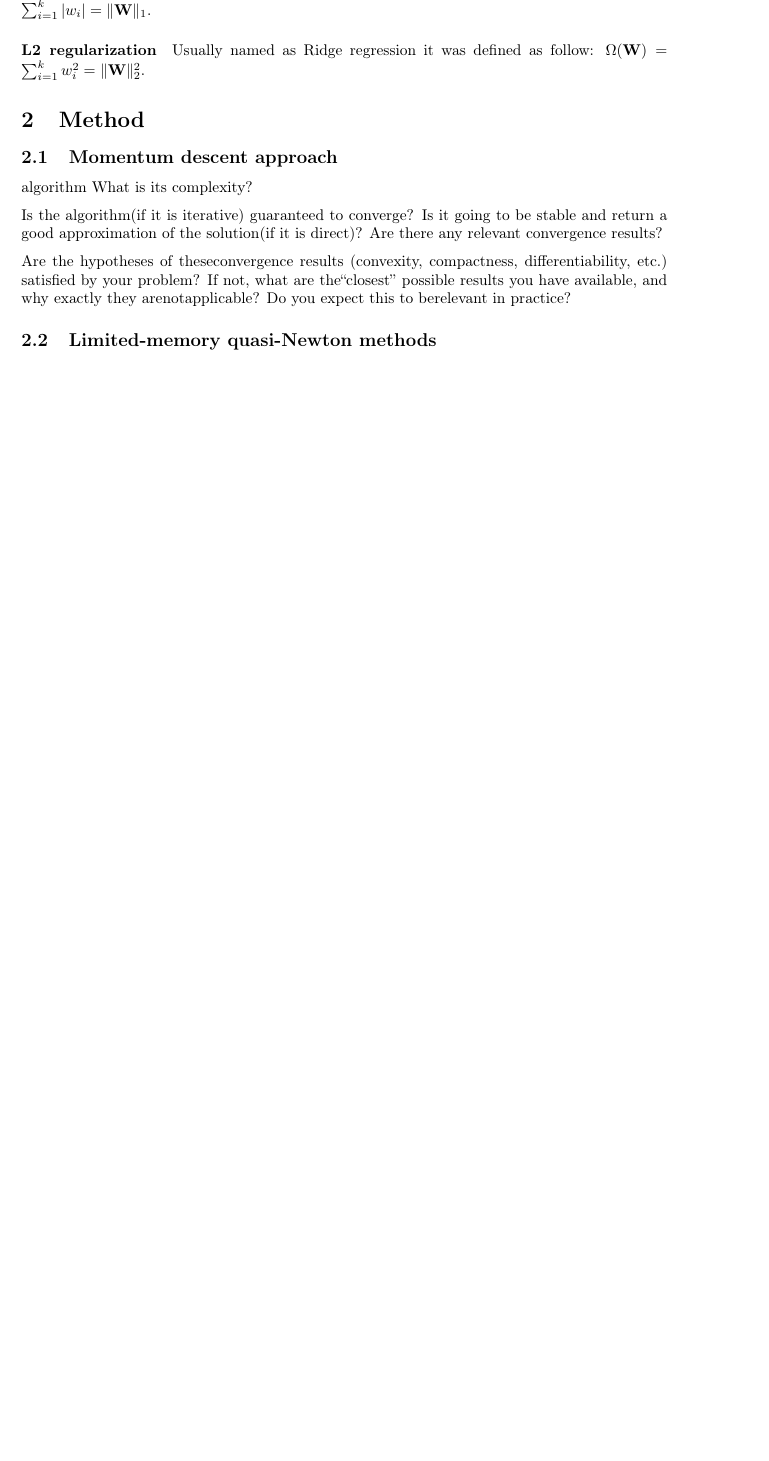
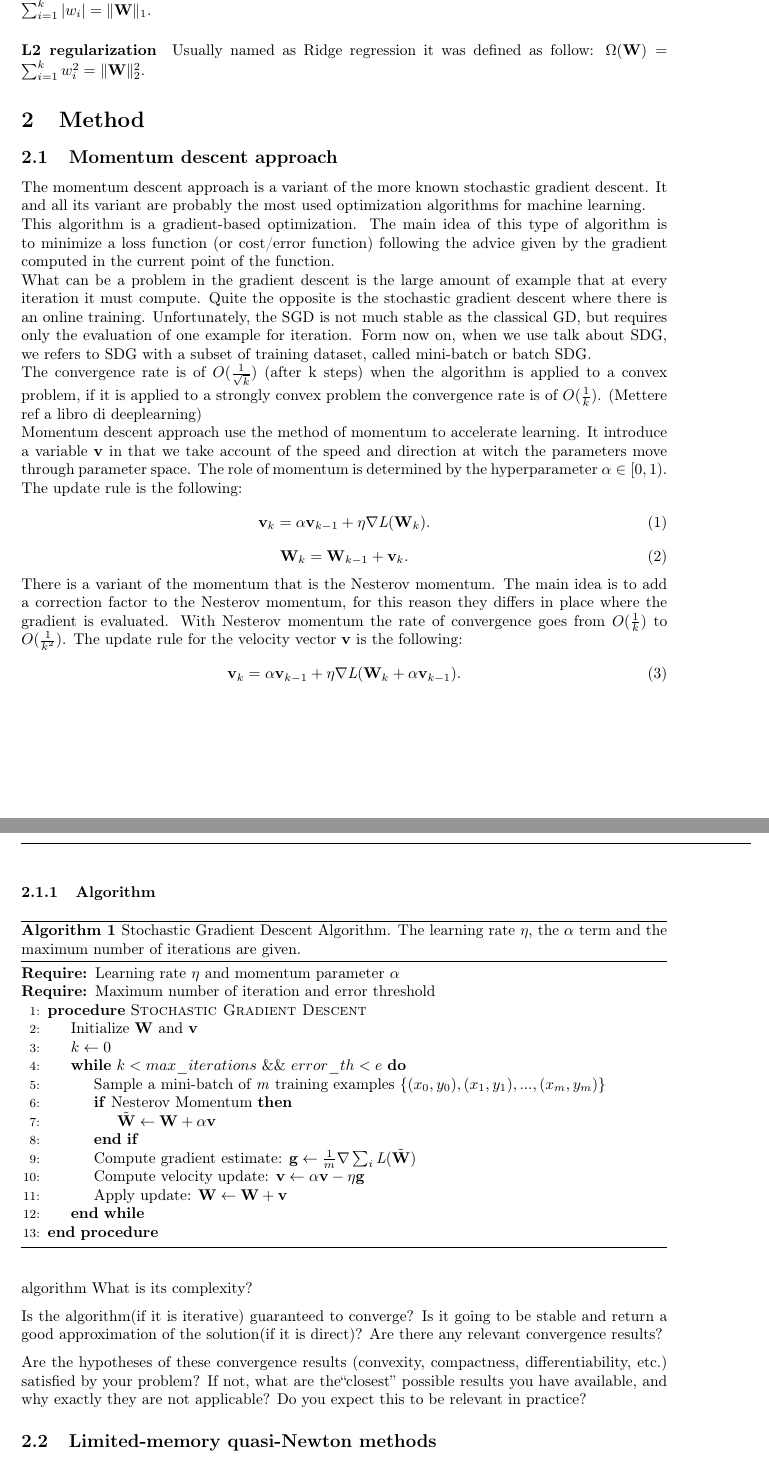
Before and after one commit to FraCorti/CMProject, a LaTeX paper (docs/report/relazione.tex, which reads docs/report/sez/method.tex): part of page 3 of 6 before the commit and two parts of pages 3 and 4 of 7 after it, the two joined at a grey line, cut so that both start at the same text, the shorter picture padded with empty space. Compiled offline with pdfLaTeX.

Commit message:
Update MD approach

```diff
--- a/docs/report/relazione.tex
+++ b/docs/report/relazione.tex
@@ -187,6 +187,8 @@ backgroundcolor=\color{lbcolor},
   stringstyle=\color{red}
 }
 
+\usepackage{algorithm}% http://ctan.org/pkg/algorithms
+\usepackage{algpseudocode}% http://ctan.org/pkg/algorithmicx
 
  \newgeometry{top=4cm}
 
--- a/docs/report/sez/method.tex
+++ b/docs/report/sez/method.tex
@@ -1,12 +1,60 @@
 \section{Method}
 
 \subsection{Momentum descent approach}
+The momentum descent approach is a variant of the more known stochastic gradient descent. It and all its variant are probably the most used optimization algorithms for machine learning.\\
+This algorithm is a gradient-based optimization. The main idea of this type of algorithm is to minimize a loss function (or cost/error function) following the advice given by the gradient computed in the current point of the function.
+\\
+What can be a problem in the gradient descent is the large amount of example that at every iteration it must compute. Quite the opposite is the stochastic gradient descent where there is an online training. Unfortunately, the SGD is not much stable as the classical GD, but requires only the evaluation of one example for iteration.
+Form now on, when we use talk about SDG, we refers to SDG with a subset of training dataset, called mini-batch or batch SDG.
+\\
+The convergence rate is of $O(\frac{1}{\sqrt{k}})$ (after k steps) when the algorithm is applied to a convex problem, if it is applied to a strongly convex problem the convergence rate is of $O(\frac{1}{k})$. (Mettere ref a libro di deeplearning)
+\\
+Momentum descent approach use the method of momentum to accelerate learning. It introduce a variable \textbf{v} in that we take account of the speed and direction at witch the parameters move through parameter space. The role of momentum is determined by the hyperparameter $\alpha\in[0,1)$.
+The update rule is the following:
+\begin{equation}
+\label{classical_momentum}
+\textbf{v}_k = \alpha\textbf{v}_{k-1} + \eta\nabla\textit{L}(\textbf{W}_k).
+\end{equation}
+\begin{equation}
+\label{update_momentum}
+\textbf{W}_k = \textbf{W}_{k-1}  + \textbf{v}_k.
+\end{equation}
+There is a variant of the momentum that is the Nesterov momentum. The main idea is to add a correction factor to the Nesterov momentum,  for this reason they differs in place where the gradient is evaluated. With Nesterov momentum the rate of convergence goes from $O(\frac{1}{k})$ to $O(\frac{1}{k^2})$.
+The update rule for the velocity vector \textbf{v} is the following:
+\begin{equation}
+\label{nesterov_momentum}
+\textbf{v}_k = \alpha\textbf{v}_{k-1} + \eta\nabla\textit{L}(\textbf{W}_k + \alpha\textbf{v}_{k-1}).
+\end{equation}
+\subsubsection{Algorithm}
+\begin{algorithm}[H]
+	\caption{Stochastic Gradient Descent Algorithm. The learning rate $\eta$, the $\alpha$ term and the maximum number of iterations are given.}
+	\label{alg:sgd}
+	\begin{algorithmic}[1]
+		\Require{Learning rate $\eta$ and momentum parameter $\alpha$}
+		\Require{Maximum number of iteration and error threshold}
+		\Procedure{Stochastic Gradient Descent}{}
+		\State Initialize \textbf{W} and \textbf{v}
+		\State $k \gets 0$
+		\While {$k < max\_iterations$ \&\& $error\_th<e$}
+		\State Sample a mini-batch of \textit{m} training examples \{\textit{$(x_0,y_0),(x_1,y_1),...,(x_m,y_m)$}\}
+		\If {Nesterov Momentum}
+		\State $\tilde{\textbf{W}} \gets \textbf{W} + \alpha \textbf{v}$
+		\EndIf
+		\State Compute gradient estimate: $\textbf{g} \gets \frac {1}{m} \nabla \sum_i\textit{L}(\tilde{\textbf{W}})$
+		\State Compute velocity update: $\textbf{v} \gets \alpha \textbf{v} - \eta \textbf{g}$
+		\State Apply update: $\textbf{W} \gets \textbf{W} + \textbf{v}$
+		\EndWhile
+		\EndProcedure
+	\end{algorithmic}
+\end{algorithm}
+
+
 
  algorithm What is its complexity?
 
 Is the algorithm(if it is iterative) guaranteed to converge? Is it going to be stable and return a good approximation of the solution(if it is direct)?  Are there any relevant convergence results?
 
-Are the hypotheses of theseconvergence results (convexity, compactness, differentiability, etc.) satisfied by your problem? If not, what are the“closest” possible results you have available, and why exactly they arenotapplicable?  Do you expect this to berelevant in practice?
+Are the hypotheses of these convergence results (convexity, compactness, differentiability, etc.) satisfied by your problem? If not, what are the“closest” possible results you have available, and why exactly they are not applicable?  Do you expect this to be relevant in practice?
 
 \subsection{Limited-memory quasi-Newton methods}
  algorithm What is its complexity?
```
